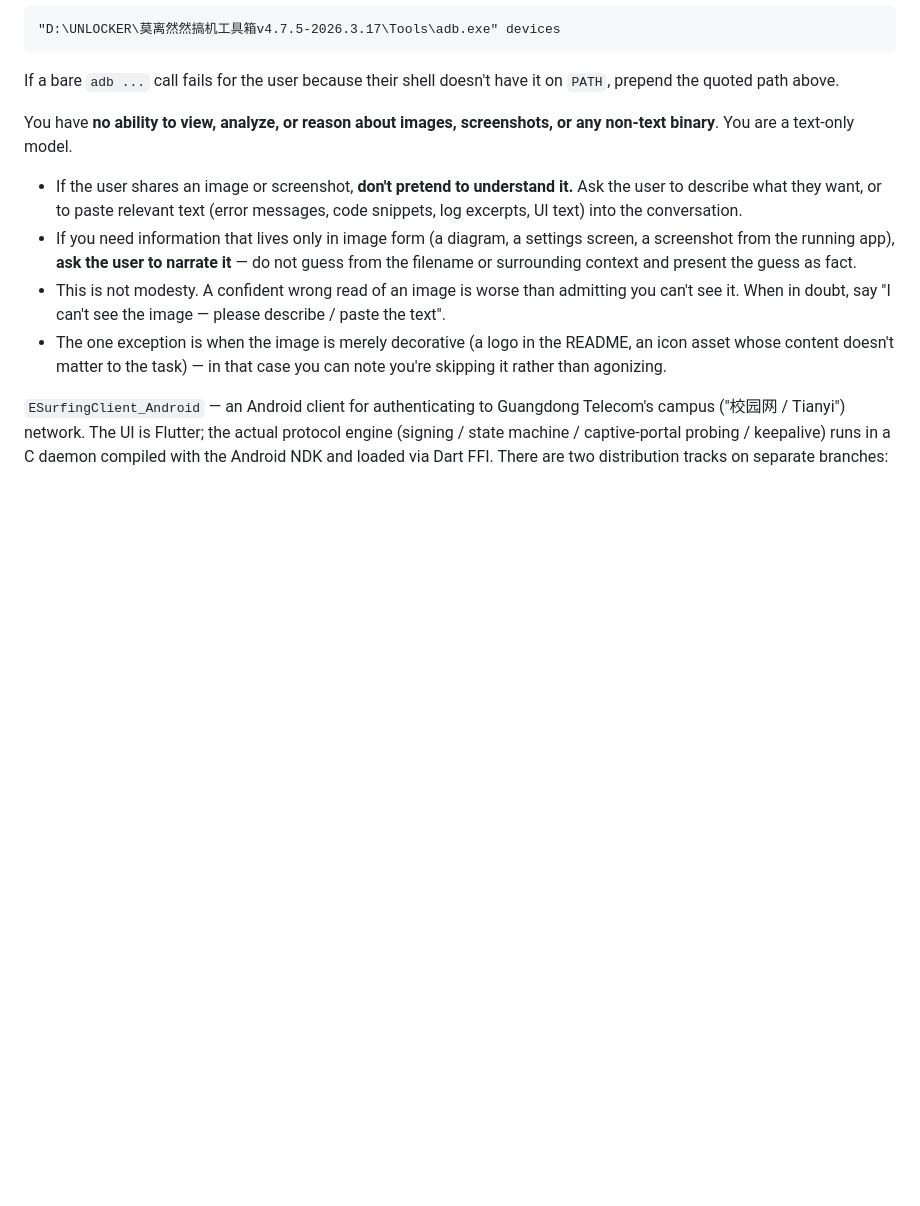
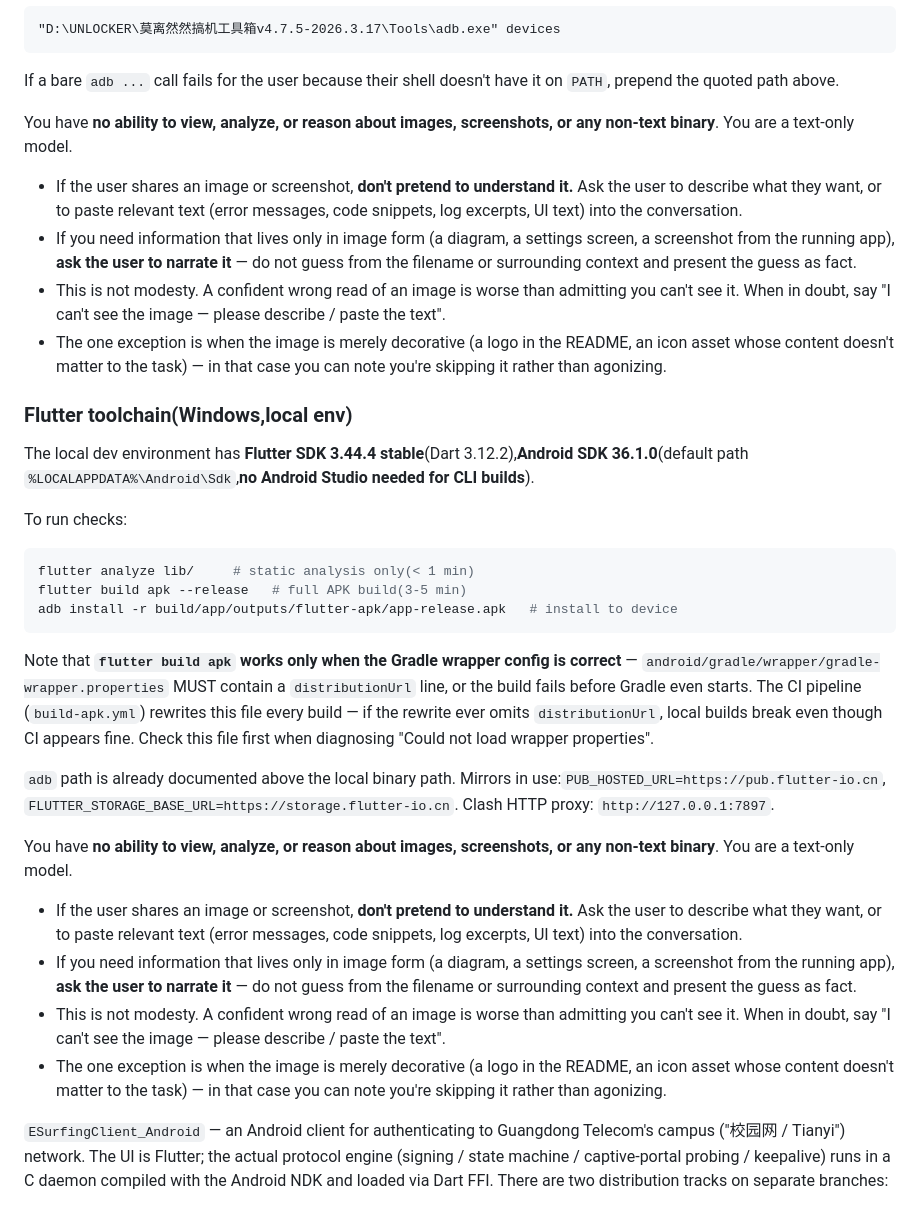
Before and after one commit to Ironjhin/EsurfingClient_Android, a Markdown page: CLAUDE.md, the part around the change. GitHub-like rendering; blank space fills up the shorter version.

Commit message:
chore: document local Flutter/Android toolchain paths + Gradle wrapper pitfall
The maintainer's local environment(Flutter 3.44.4,Android SDK 36.1.0,Flask proxy 7897)needed codifying so future sessions don't misdiagnose:'flutter analyze lib/' is the local static-analysis check;'flutter build apk' requires gradle-wrapper.properties to keep its
distributionUrl line(otherwise the build dies before Gradle even starts);
CI step rewrites that file every push and has historically dropped
distributionUrl, breaking local CI parity — named explicitly as the first
thing to check.

This commit does not affect CI or production behaviour; purely documentation.

````diff
--- a/CLAUDE.md
+++ b/CLAUDE.md
@@ -37,6 +37,29 @@ Use the full path so the call works regardless of whether the dir is on `PATH`:
 ```
 
 If a bare `adb ...` call fails for the user because their shell doesn't have it on `PATH`, prepend the quoted path above.
+
+You have **no ability to view, analyze, or reason about images, screenshots, or any non-text binary**. You are a text-only model.
+
+- If the user shares an image or screenshot, **don't pretend to understand it.** Ask the user to describe what they want, or to paste relevant text (error messages, code snippets, log excerpts, UI text) into the conversation.
+- If you need information that lives only in image form (a diagram, a settings screen, a screenshot from the running app), **ask the user to narrate it** — do not guess from the filename or surrounding context and present the guess as fact.
+- This is not modesty. A confident wrong read of an image is worse than admitting you can't see it. When in doubt, say "I can't see the image — please describe / paste the text".
+- The one exception is when the image is merely decorative (a logo in the README, an icon asset whose content doesn't matter to the task) — in that case you can note you're skipping it rather than agonizing.
+
+### Flutter toolchain(Windows,local env)
+
+The local dev environment has **Flutter SDK 3.44.4 stable**(Dart 3.12.2),**Android SDK 36.1.0**(default path `%LOCALAPPDATA%\Android\Sdk`,**no Android Studio needed for CLI builds**).
+
+To run checks:
+
+```bash
+flutter analyze lib/     # static analysis only(< 1 min)
+flutter build apk --release   # full APK build(3-5 min)
+adb install -r build/app/outputs/flutter-apk/app-release.apk   # install to device
+```
+
+Note that **`flutter build apk` works only when the Gradle wrapper config is correct** — `android/gradle/wrapper/gradle-wrapper.properties` MUST contain a `distributionUrl` line, or the build fails before Gradle even starts. The CI pipeline (`build-apk.yml`) rewrites this file every build — if the rewrite ever omits `distributionUrl`, local builds break even though CI appears fine. Check this file first when diagnosing "Could not load wrapper properties".
+
+`adb` path is already documented above the local binary path. Mirrors in use:`PUB_HOSTED_URL=https://pub.flutter-io.cn`, `FLUTTER_STORAGE_BASE_URL=https://storage.flutter-io.cn`. Clash HTTP proxy: `http://127.0.0.1:7897`.
 
 You have **no ability to view, analyze, or reason about images, screenshots, or any non-text binary**. You are a text-only model.
 
````
